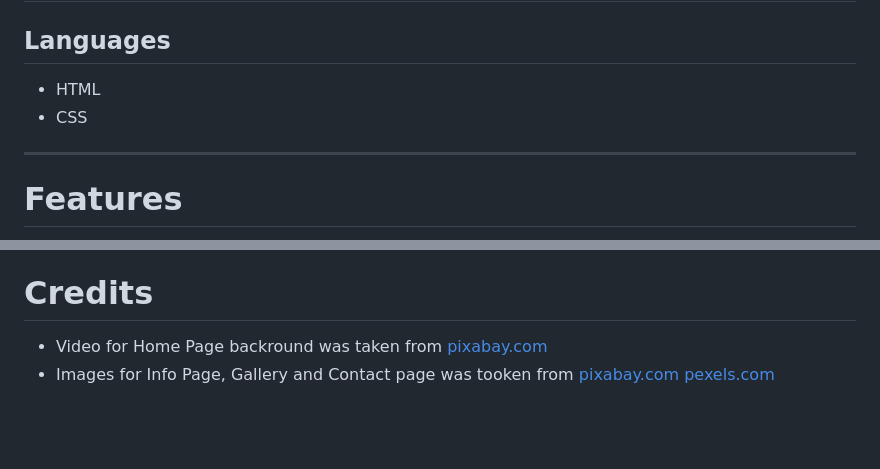
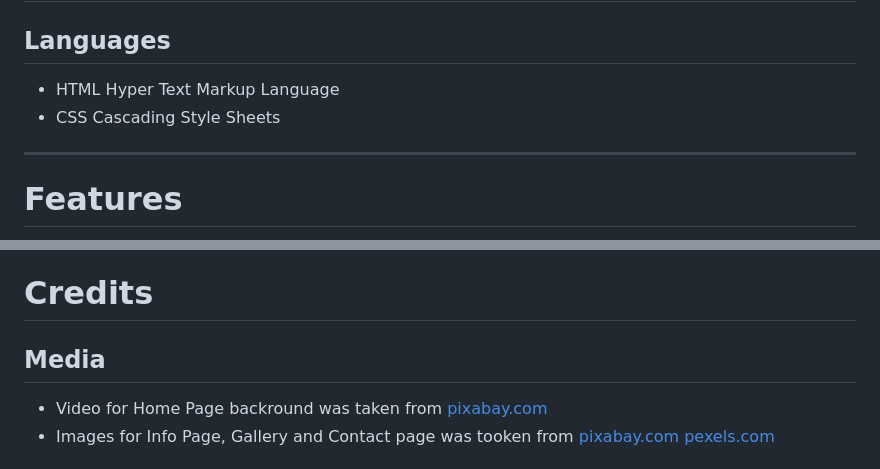
Before and after one commit to Angela-Sin/PP1-Iceland, a Markdown page: README.md, 2 parts joined by grey strips. Drawn GitHub-style; blank space fills up the shorter version.

```diff
--- a/README.md
+++ b/README.md
@@ -59,8 +59,8 @@ ___
 ##  Frameworks & Tools
 
 ## Languages
-  * HTML
-  * CSS
+  * HTML Hyper Text Markup Language
+  * CSS Cascading Style Sheets
 ___
 
 # Features
@@ -138,5 +138,7 @@ ___
 
 
 # Credits
+
+## Media
 * Video for Home Page backround was taken from [pixabay.com](https://pixabay.com/videos/)
 * Images for Info Page, Gallery and Contact page was tooken from [pixabay.com](https://pixabay.com/photos/) [pexels.com](https://www.pexels.com/)
```
Also changed, not shown: other parts of README.md (+6 -0 lines).
